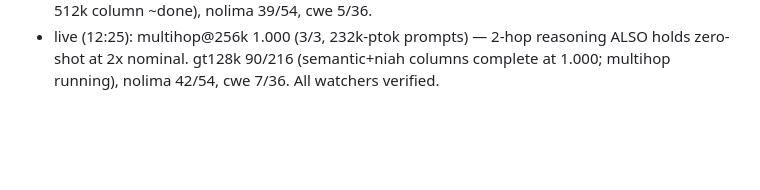
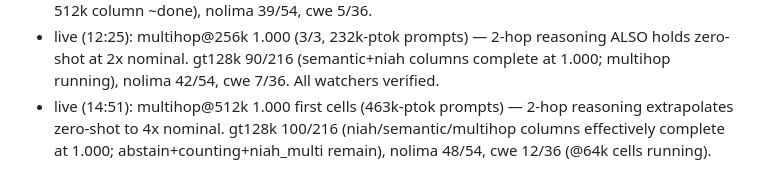
Before and after one commit to lobanov/muse-glimmer-long-ctx, a Markdown page: STATUS.md, the part around the change. Rendered like a GitHub page; blank space fills up the shorter version.

Commit message:
status: multihop@512k 1.000 — reasoning holds at 4x nominal; three columns effectively complete

```diff
--- a/STATUS.md
+++ b/STATUS.md
@@ -164,3 +164,7 @@ capability contract, zero truncations, zero transport errors):
 - live (12:25): multihop@256k 1.000 (3/3, 232k-ptok prompts) — 2-hop reasoning ALSO
   holds zero-shot at 2x nominal. gt128k 90/216 (semantic+niah columns complete at
   1.000; multihop running), nolima 42/54, cwe 7/36. All watchers verified.
+- live (14:51): multihop@512k 1.000 first cells (463k-ptok prompts) — 2-hop reasoning
+  extrapolates zero-shot to 4x nominal. gt128k 100/216 (niah/semantic/multihop columns
+  effectively complete at 1.000; abstain+counting+niah_multi remain), nolima 48/54,
+  cwe 12/36 (@64k cells running).
```
